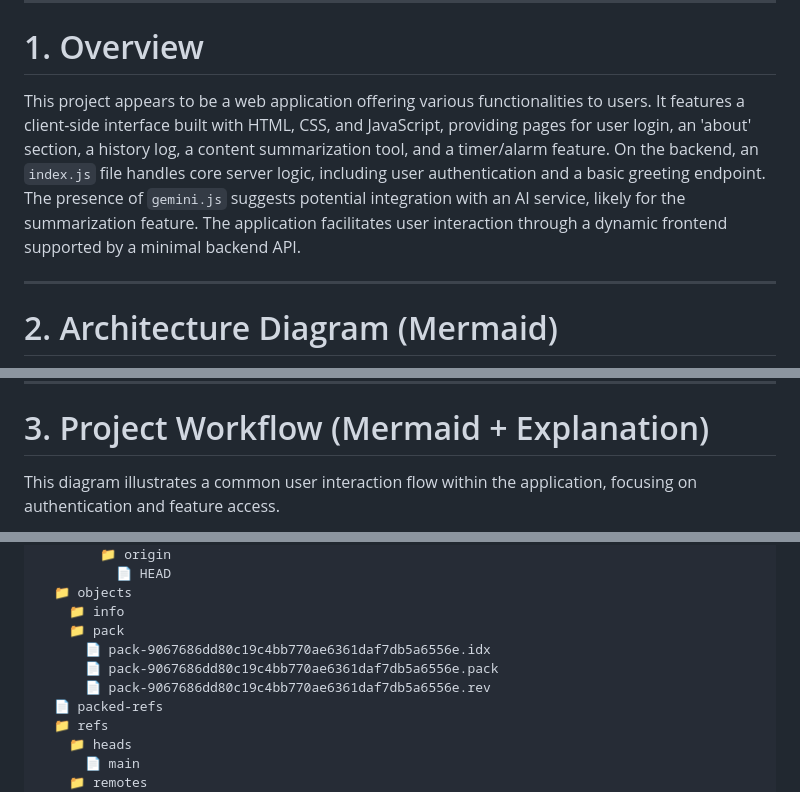
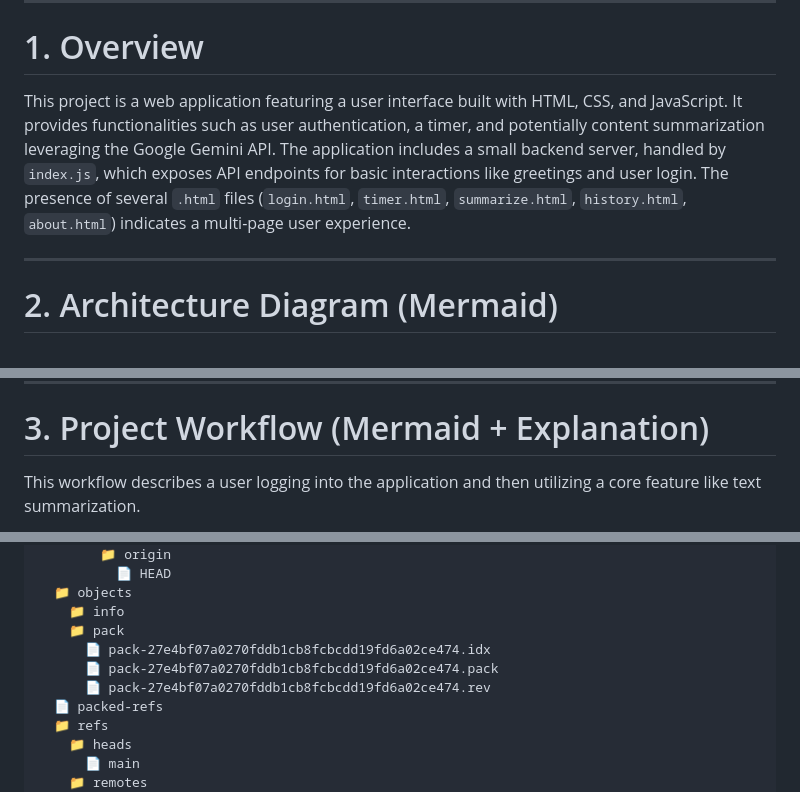
Before and after one commit to yogithasivakumar/FocusZen, a Markdown page: README.md, 3 parts joined by grey strips. GitHub-like rendering.

````diff
--- a/README.md
+++ b/README.md
@@ -2,7 +2,7 @@
 
 # 1. Overview
 
-This project appears to be a web application offering various functionalities to users. It features a client-side interface built with HTML, CSS, and JavaScript, providing pages for user login, an 'about' section, a history log, a content summarization tool, and a timer/alarm feature. On the backend, an `index.js` file handles core server logic, including user authentication and a basic greeting endpoint. The presence of `gemini.js` suggests potential integration with an AI service, likely for the summarization feature. The application facilitates user interaction through a dynamic frontend supported by a minimal backend API.
+This project is a web application featuring a user interface built with HTML, CSS, and JavaScript. It provides functionalities such as user authentication, a timer, and potentially content summarization leveraging the Google Gemini API. The application includes a small backend server, handled by `index.js`, which exposes API endpoints for basic interactions like greetings and user login. The presence of several `.html` files (`login.html`, `timer.html`, `summarize.html`, `history.html`, `about.html`) indicates a multi-page user experience.
 
 ---
 
@@ -18,7 +19,7 @@ flowchart TD
 
 # 3. Project Workflow (Mermaid + Explanation)
 
-This diagram illustrates a common user interaction flow within the application, focusing on authentication and feature access.
+This workflow describes a user logging into the application and then utilizing a core feature like text summarization.
 
 ```mermaid
 flowchart TD
@@ -97,9 +91,9 @@ These recent commits primarily indicate focused effort on integrating and testin
   📁 objects
     📁 info
     📁 pack
-      📄 pack-9067686dd80c19c4bb770ae6361daf7db5a6556e.idx
-      📄 pack-9067686dd80c19c4bb770ae6361daf7db5a6556e.pack
-      📄 pack-9067686dd80c19c4bb770ae6361daf7db5a6556e.rev
+      📄 pack-27e4bf07a0270fddb1cb8fcbcdd19fd6a02ce474.idx
+      📄 pack-27e4bf07a0270fddb1cb8fcbcdd19fd6a02ce474.pack
+      📄 pack-27e4bf07a0270fddb1cb8fcbcdd19fd6a02ce474.rev
   📄 packed-refs
   📁 refs
     📁 heads
````
Also changed, not shown: other parts of README.md (+35 -39 lines).
